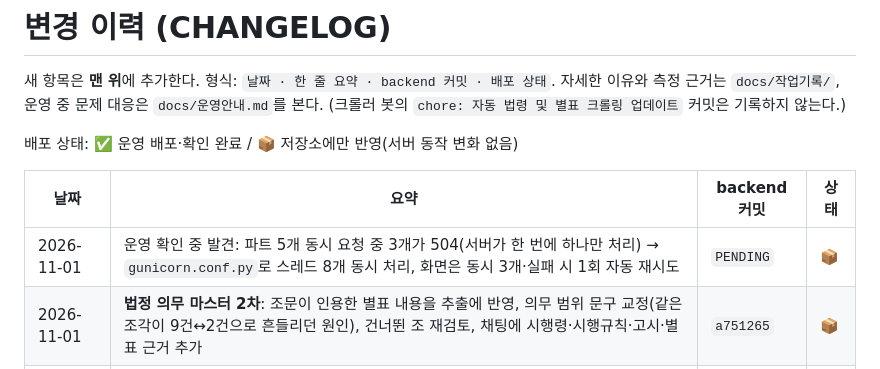
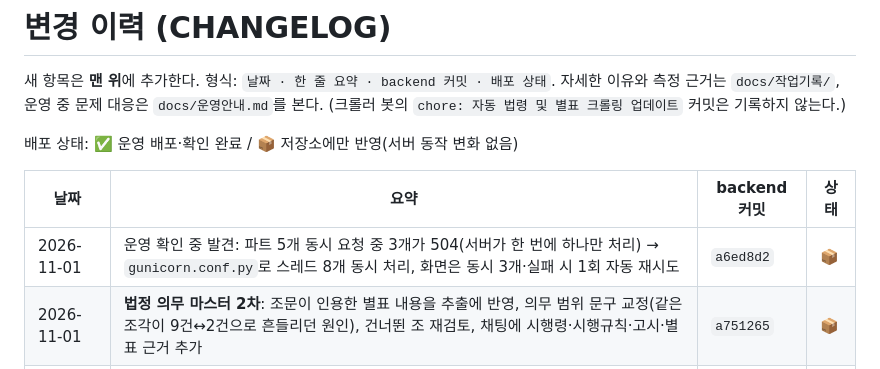
Before and after one commit to ksh8481-lgtm/law-assistant, a Markdown page: docs/CHANGELOG.md, the part around the change. GitHub-like rendering.

Commit message:
docs: CHANGELOG에 504 수정 커밋 번호 기입
Co-Authored-By: Claude Sonnet 5.5 <noreply@anthropic.com>

```diff
--- a/docs/CHANGELOG.md
+++ b/docs/CHANGELOG.md
@@ -8,7 +8,7 @@
 
 | 날짜 | 요약 | backend 커밋 | 상태 |
 |---|---|---|---|
-| 2026-11-01 | 운영 확인 중 발견: 파트 5개 동시 요청 중 3개가 504(서버가 한 번에 하나만 처리) → `gunicorn.conf.py`로 스레드 8개 동시 처리, 화면은 동시 3개·실패 시 1회 자동 재시도 | `PENDING` | 📦 |
+| 2026-11-01 | 운영 확인 중 발견: 파트 5개 동시 요청 중 3개가 504(서버가 한 번에 하나만 처리) → `gunicorn.conf.py`로 스레드 8개 동시 처리, 화면은 동시 3개·실패 시 1회 자동 재시도 | `a6ed8d2` | 📦 |
 | 2026-11-01 | **법정 의무 마스터 2차**: 조문이 인용한 별표 내용을 추출에 반영, 의무 범위 문구 교정(같은 조각이 9건↔2건으로 흔들리던 원인), 건너뛴 조 재검토, 채팅에 시행령·시행규칙·고시·별표 근거 추가 | `a751265` | 📦 |
 | 2026-11-01 | **법정 의무 마스터 문제 해결**: 본문을 조문 단위로 조각내고 조 번호를 서버가 대조(`duty_text.py`), 목 누락·항/호 순서·빈 항 오류 수정, 실패 파트 경고·재시도, 시행일 표시, 채팅이 큰 법령에서 질문 관련 조문 발췌 | `46d6df8` | ✅ |
 | 2026-11-01 | 최신 의존성 정기 점검(Dependency Canary) 추가, `app.py`의 옛 SDK 설명 주석·로그 문구 정리 | `00d0929` | 📦 |
```
